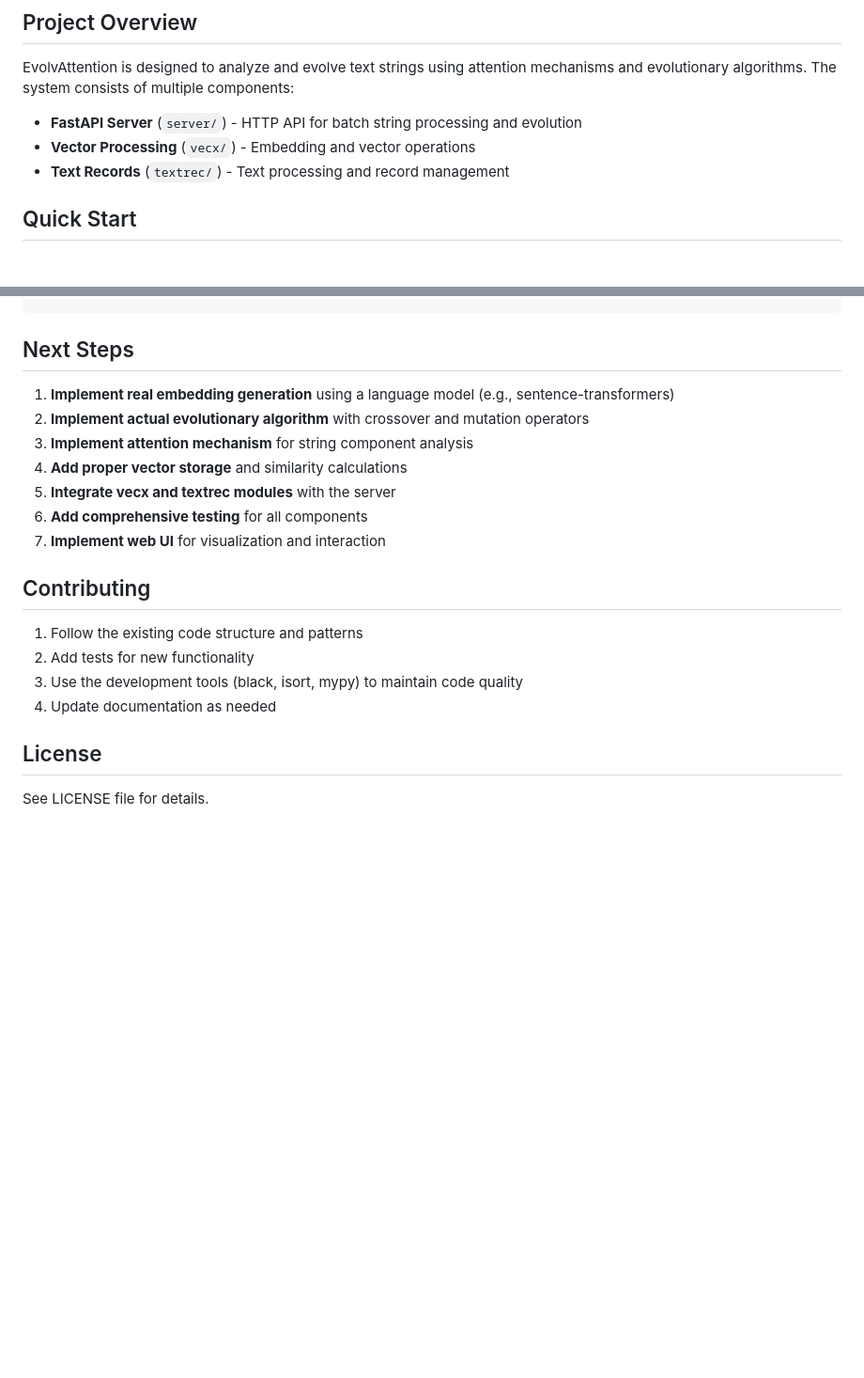
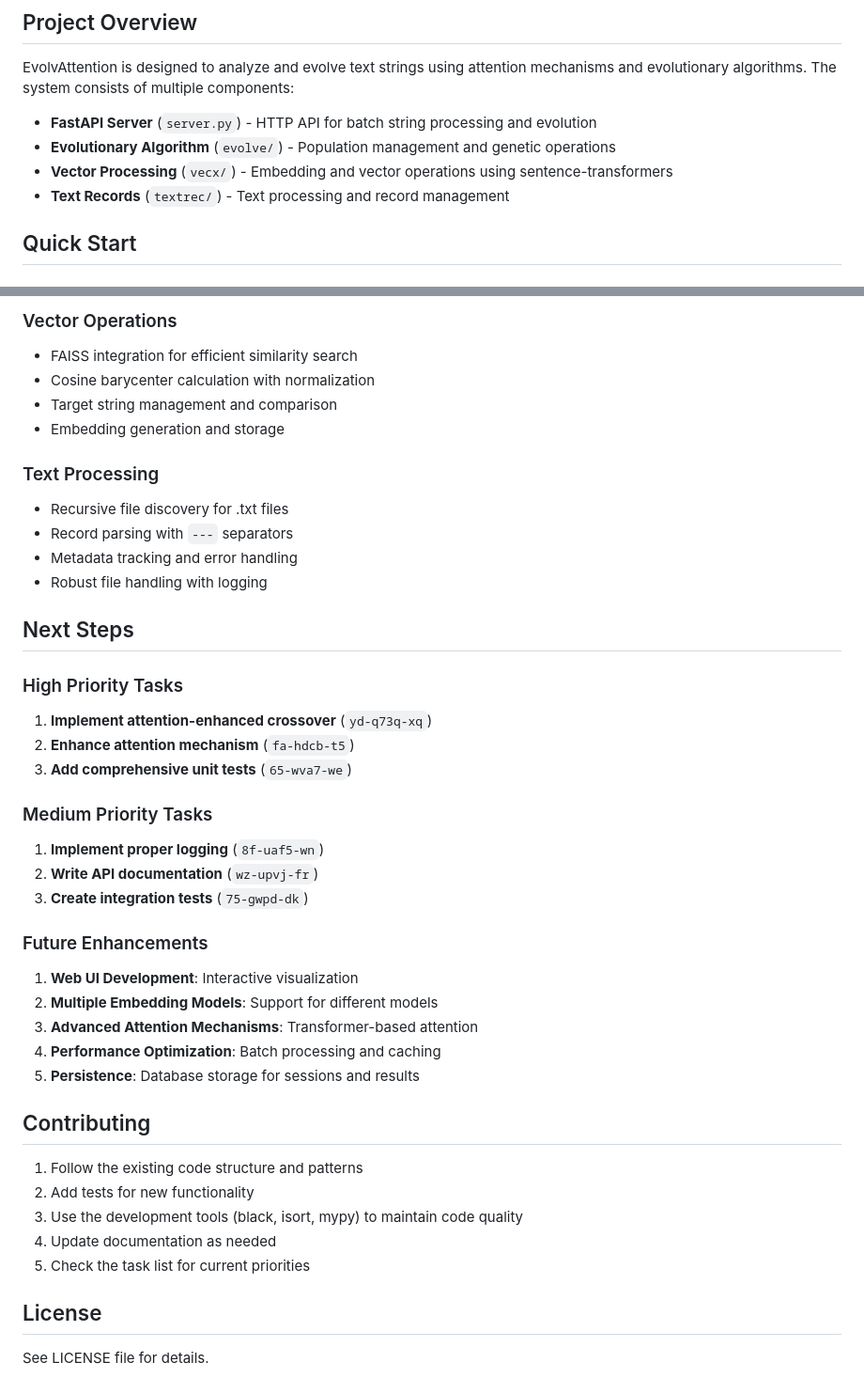
Before and after one commit to roby2358/embeddingexplorations, a Markdown page: src/evolvattention/README.md, 2 parts joined by grey strips. Shown: that part at 94% size. Drawn GitHub-style; blank space fills up the shorter version.

```diff
--- a/src/evolvattention/README.md
+++ b/src/evolvattention/README.md
@@ -6,8 +6,9 @@ A comprehensive system for evolutionary attention analysis using embedding-based
 
 EvolvAttention is designed to analyze and evolve text strings using attention mechanisms and evolutionary algorithms. The system consists of multiple components:
 
-- **FastAPI Server** (`server/`) - HTTP API for batch string processing and evolution
-- **Vector Processing** (`vecx/`) - Embedding and vector operations
+- **FastAPI Server** (`server.py`) - HTTP API for batch string processing and evolution
+- **Evolutionary Algorithm** (`evolve/`) - Population management and genetic operations
+- **Vector Processing** (`vecx/`) - Embedding and vector operations using sentence-transformers
 - **Text Records** (`textrec/`) - Text processing and record management
 
 ## Quick Start
@@ -166,12 +224,33 @@ curl -X POST "http://localhost:8000/api/v1/attention/analyze" \
+### Vector Operations
+- FAISS integration for efficient similarity search
+- Cosine barycenter calculation with normalization
+- Target string management and comparison
+- Embedding generation and storage
+
+### Text Processing
+- Recursive file discovery for .txt files
+- Record parsing with `---` separators
+- Metadata tracking and error handling
+- Robust file handling with logging
+
 ## Next Steps
 
-1. **Implement real embedding generation** using a language model (e.g., sentence-transformers)
-2. **Implement actual evolutionary algorithm** with crossover and mutation operators
-3. **Implement attention mechanism** for string component analysis
-4. **Add proper vector storage** and similarity calculations
-5. **Integrate vecx and textrec modules** with the server
-6. **Add comprehensive testing** for all components
-7. **Implement web UI** for visualization and interaction
+### High Priority Tasks
+1. **Implement attention-enhanced crossover** (`yd-q73q-xq`)
+2. **Enhance attention mechanism** (`fa-hdcb-t5`)
+3. **Add comprehensive unit tests** (`65-wva7-we`)
+
+### Medium Priority Tasks
+1. **Implement proper logging** (`8f-uaf5-wn`)
+2. **Write API documentation** (`wz-upvj-fr`)
+3. **Create integration tests** (`75-gwpd-dk`)
+
+### Future Enhancements
+1. **Web UI Development**: Interactive visualization
+2. **Multiple Embedding Models**: Support for different models
+3. **Advanced Attention Mechanisms**: Transformer-based attention
+4. **Performance Optimization**: Batch processing and caching
+5. **Persistence**: Database storage for sessions and results
 
 ## Contributing
 
@@ -179,6 +258,7 @@ curl -X POST "http://localhost:8000/api/v1/attention/analyze" \
 2. Add tests for new functionality
 3. Use the development tools (black, isort, mypy) to maintain code quality
 4. Update documentation as needed
+5. Check the task list for current priorities
 
 ## License
 
```
Also changed, not shown: other parts of src/evolvattention/README.md (+89 -32 lines).
